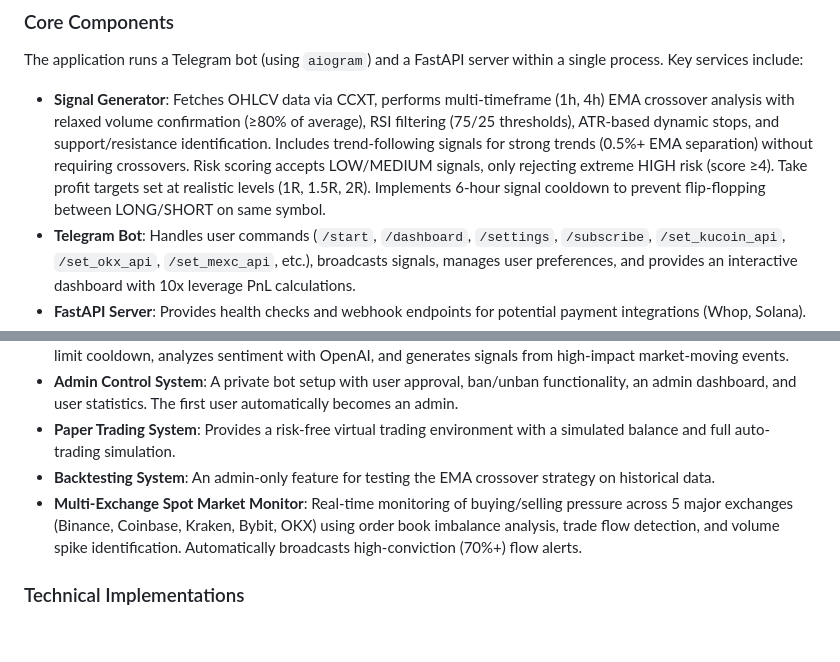
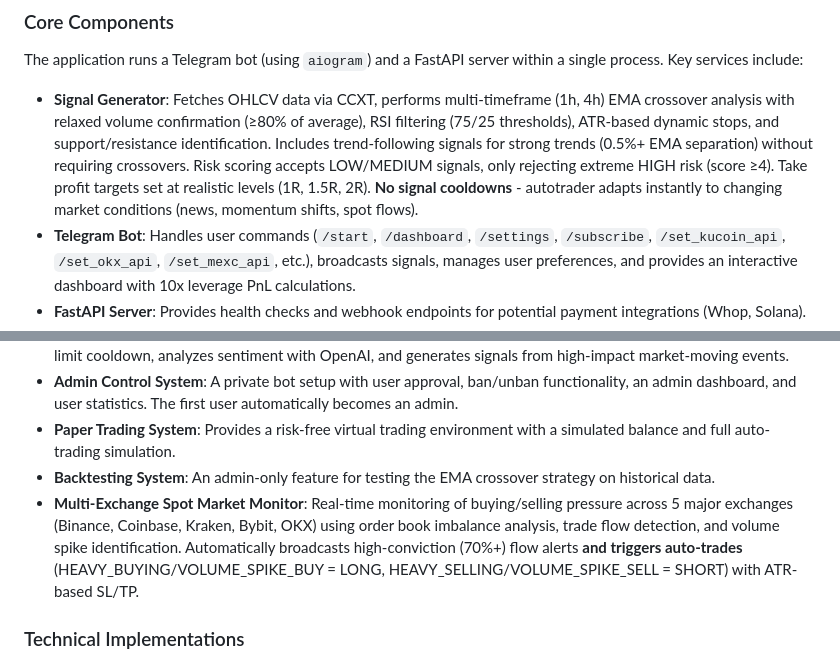
Before and after one commit to calwhel/calsbot, a Markdown page: replit.md, 2 parts joined by grey strips. Drawn GitHub-style; blank space fills up the shorter version.

Commit message:
Remove signal cooldowns and enable spot market auto-trading
Update Signal Generator to remove cooldowns and enable auto-trading from spot market monitor alerts.

Replit-Commit-Author: Agent
Replit-Commit-Session-Id: eefa8679-cae4-4c68-9133-cfcb1b4c93c5
Replit-Commit-Checkpoint-Type: full_checkpoint
Replit-Commit-Screenshot-Url: https://storage.googleapis.com/screenshot-production-us-central1/17201325-775a-4a28-aab3-d2c9cf413651/eefa8679-cae4-4c68-9133-cfcb1b4c93c5/LEVRuBK

```diff
--- a/replit.md
+++ b/replit.md
@@ -17,7 +17,7 @@ Users can customize their experience through settings:
 
 ### Core Components
 The application runs a Telegram bot (using `aiogram`) and a FastAPI server within a single process. Key services include:
-- **Signal Generator**: Fetches OHLCV data via CCXT, performs multi-timeframe (1h, 4h) EMA crossover analysis with relaxed volume confirmation (≥80% of average), RSI filtering (75/25 thresholds), ATR-based dynamic stops, and support/resistance identification. Includes trend-following signals for strong trends (0.5%+ EMA separation) without requiring crossovers. Risk scoring accepts LOW/MEDIUM signals, only rejecting extreme HIGH risk (score ≥4). Take profit targets set at realistic levels (1R, 1.5R, 2R). Implements 6-hour signal cooldown to prevent flip-flopping between LONG/SHORT on same symbol.
+- **Signal Generator**: Fetches OHLCV data via CCXT, performs multi-timeframe (1h, 4h) EMA crossover analysis with relaxed volume confirmation (≥80% of average), RSI filtering (75/25 thresholds), ATR-based dynamic stops, and support/resistance identification. Includes trend-following signals for strong trends (0.5%+ EMA separation) without requiring crossovers. Risk scoring accepts LOW/MEDIUM signals, only rejecting extreme HIGH risk (score ≥4). Take profit targets set at realistic levels (1R, 1.5R, 2R). **No signal cooldowns** - autotrader adapts instantly to changing market conditions (news, momentum shifts, spot flows).
 - **Telegram Bot**: Handles user commands (`/start`, `/dashboard`, `/settings`, `/subscribe`, `/set_kucoin_api`, `/set_okx_api`, `/set_mexc_api`, etc.), broadcasts signals, manages user preferences, and provides an interactive dashboard with 10x leverage PnL calculations.
 - **FastAPI Server**: Provides health checks and webhook endpoints for potential payment integrations (Whop, Solana).
 - **Multi-Exchange Auto-Trading System**: Advanced automated trading with support for KuCoin Futures (primary/recommended), OKX, and MEXC exchanges. Features configurable leverage (1-20x), dynamic trailing stops, win/loss adaptive sizing, smart R:R scaling, anti-overtrading filters, and market condition detection. Manages position sizing, max positions, and automatic SL/TP placement with comprehensive risk management. KuCoin Futures is the recommended exchange due to UK accessibility and reliable API performance. MEXC features enhanced connection reliability with 120s timeout, automatic retry with exponential backoff (3 attempts), connection pooling (10 connections), DNS caching, and granular socket-level timeouts for improved stability.
@@ -25,7 +25,7 @@ The application runs a Telegram bot (using `aiogram`) and a FastAPI server withi
 - **Admin Control System**: A private bot setup with user approval, ban/unban functionality, an admin dashboard, and user statistics. The first user automatically becomes an admin.
 - **Paper Trading System**: Provides a risk-free virtual trading environment with a simulated balance and full auto-trading simulation.
 - **Backtesting System**: An admin-only feature for testing the EMA crossover strategy on historical data.
-- **Multi-Exchange Spot Market Monitor**: Real-time monitoring of buying/selling pressure across 5 major exchanges (Binance, Coinbase, Kraken, Bybit, OKX) using order book imbalance analysis, trade flow detection, and volume spike identification. Automatically broadcasts high-conviction (70%+) flow alerts.
+- **Multi-Exchange Spot Market Monitor**: Real-time monitoring of buying/selling pressure across 5 major exchanges (Binance, Coinbase, Kraken, Bybit, OKX) using order book imbalance analysis, trade flow detection, and volume spike identification. Automatically broadcasts high-conviction (70%+) flow alerts **and triggers auto-trades** (HEAVY_BUYING/VOLUME_SPIKE_BUY = LONG, HEAVY_SELLING/VOLUME_SPIKE_SELL = SHORT) with ATR-based SL/TP.
 
 ### Technical Implementations
 - **Database**: PostgreSQL with SQLAlchemy ORM for managing users, signals, trades, and preferences. Tables are auto-initialized on startup.
```
